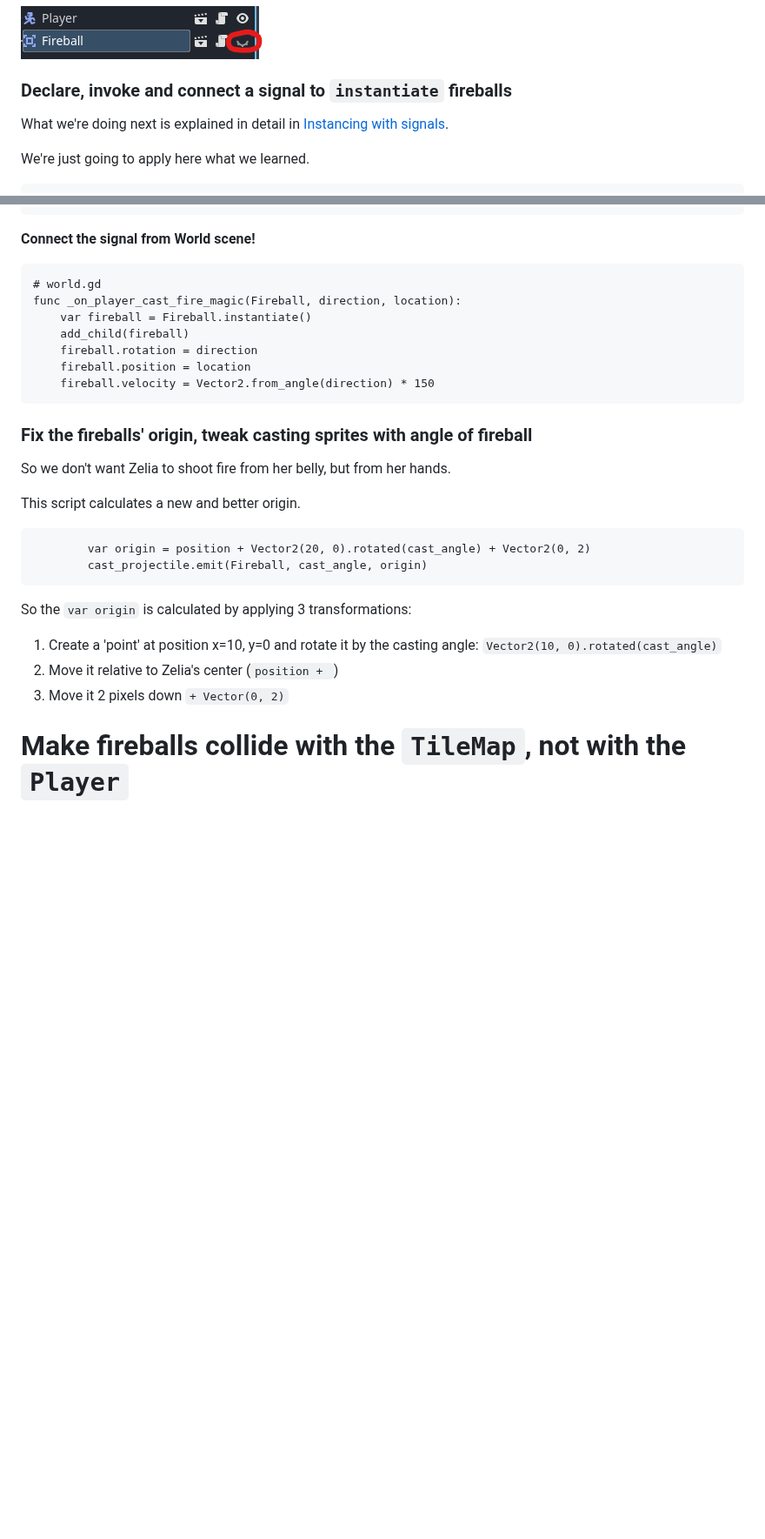
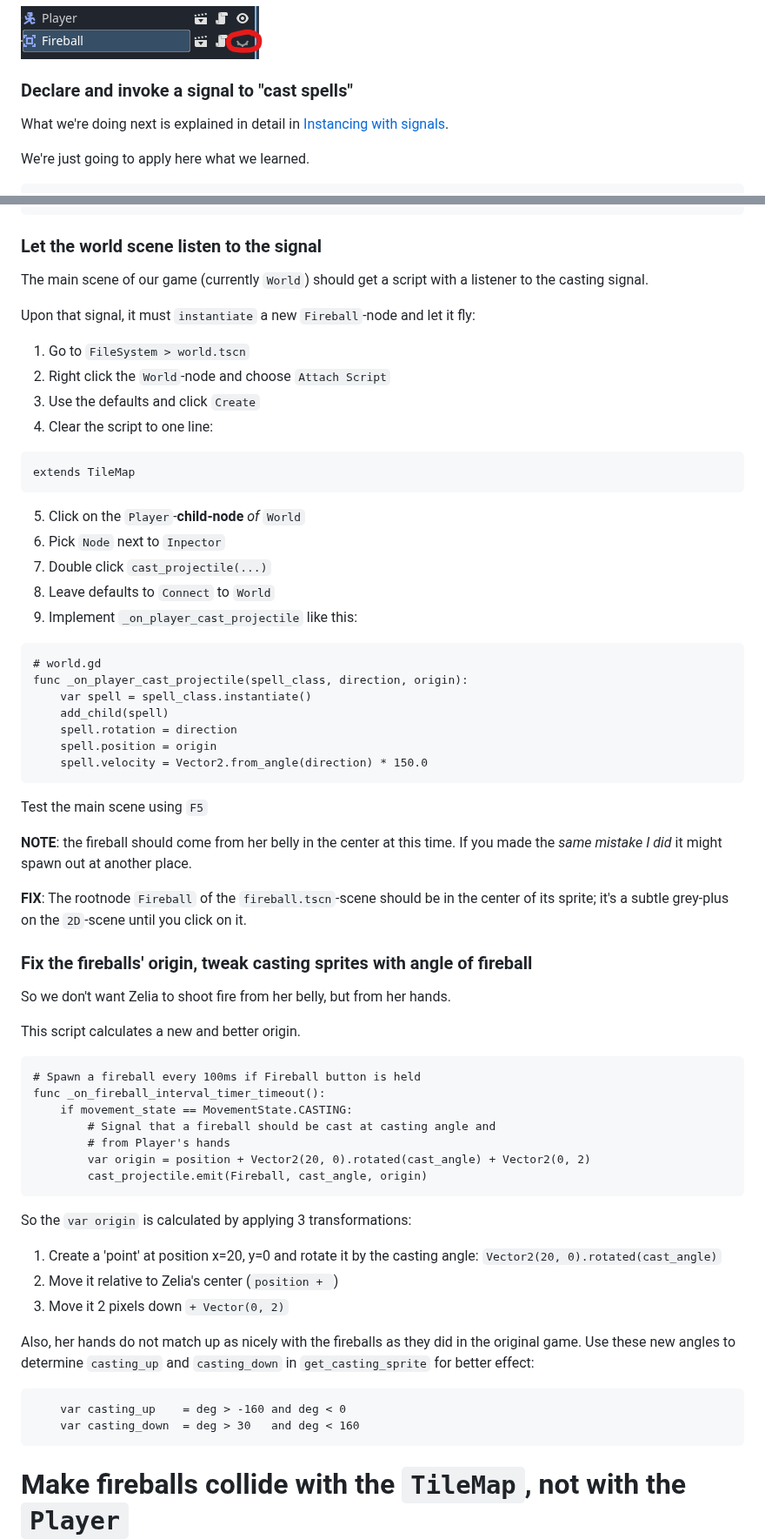
Before and after one commit to Teaching-myself-Godot/rewriting-zelia-tutorial, a Markdown page: day-4.md, 2 parts joined by grey strips. Shown at 87% size. Drawn GitHub-style; blank space fills up the shorter version.

Commit message:
finishes fireball instantiation tut.

````diff
--- a/day-4.md
+++ b/day-4.md
@@ -178,7 +178,7 @@ We can fix that by toggling off visibility here:
 
 ![toggle invisible](screenshots/toggle-invisible.png)
 
-### Declare, invoke and connect a signal to `instantiate` fireballs
+### Declare and invoke a signal to "cast spells"
 
 What we're doing next is explained in detail in [Instancing with signals](https://docs.godotengine.org/en/stable/tutorials/scripting/instancing_with_signals.html).
 
@@ -202,18 +202,42 @@ func _on_fireball_interval_timer_timeout():
 		cast_projectile.emit(Fireball, cast_angle, position)
 ```
 
-**Connect the signal from World scene!**
+### Let the world scene listen to the signal
+
+The main scene of our game (currently `World`) should get a script with a listener to the casting signal.
+
+Upon that signal, it must `instantiate` a new `Fireball`-node and let it fly:
+
+1. Go to `FileSystem > world.tscn`
+2. Right click the `World`-node and choose `Attach Script`
+3. Use the defaults and click `Create`
+4. Clear the script to one line:
+
+```gdscript
+extends TileMap
+```
+
+5. Click on the `Player`-**child-node** _of_ `World`
+6. Pick `Node` next to `Inpector`
+7. Double click `cast_projectile(...)`
+8. Leave defaults to `Connect` to `World`
+9. Implement `_on_player_cast_projectile` like this:
 
 ```gdscript
 # world.gd
-func _on_player_cast_fire_magic(Fireball, direction, location):
-	var fireball = Fireball.instantiate()
-	add_child(fireball)
-	fireball.rotation = direction
-	fireball.position = location
-	fireball.velocity = Vector2.from_angle(direction) * 150
+func _on_player_cast_projectile(spell_class, direction, origin):
+	var spell = spell_class.instantiate()
+	add_child(spell)
+	spell.rotation = direction
+	spell.position = origin
+	spell.velocity = Vector2.from_angle(direction) * 150.0
 ```
 
+Test the main scene using `F5`
+
+**NOTE**: the fireball should come from her belly in the center at this time. If you made the _same mistake I did_ it might spawn out at another place.
+
+**FIX**: The rootnode `Fireball` of the `fireball.tscn`-scene should be in the center of its sprite; it's a subtle grey-plus on the `2D`-scene until you click on it.
 
 ### Fix the fireballs' origin, tweak casting sprites with angle of fireball
 
@@ -221,15 +245,24 @@ So we don't want Zelia to shoot fire from her belly, but from her hands.
 
 This script calculates a new and better origin.
 ```
+# Spawn a fireball every 100ms if Fireball button is held
+func _on_fireball_interval_timer_timeout():
+	if movement_state == MovementState.CASTING:
+		# Signal that a fireball should be cast at casting angle and
+		# from Player's hands
 		var origin = position + Vector2(20, 0).rotated(cast_angle) + Vector2(0, 2)
 		cast_projectile.emit(Fireball, cast_angle, origin)
 ```
 So the `var origin` is calculated by applying 3 transformations:
-1. Create a 'point' at position x=10, y=0 and rotate it by the casting angle: `Vector2(10, 0).rotated(cast_angle)`
+1. Create a 'point' at position x=20, y=0 and rotate it by the casting angle: `Vector2(20, 0).rotated(cast_angle)`
 2. Move it relative to Zelia's center (`position + `)
 3. Move it 2 pixels down `+ Vector(0, 2)`
 
-
+Also, her hands do not match up as nicely with the fireballs as they did in the original game. Use these new angles to determine `casting_up` and `casting_down` in `get_casting_sprite` for better effect:
+```gdscript
+	var casting_up    = deg > -160 and deg < 0
+	var casting_down  = deg > 30   and deg < 160
+```
 
 # Make fireballs collide with the `TileMap`, not with the `Player`
 
````
